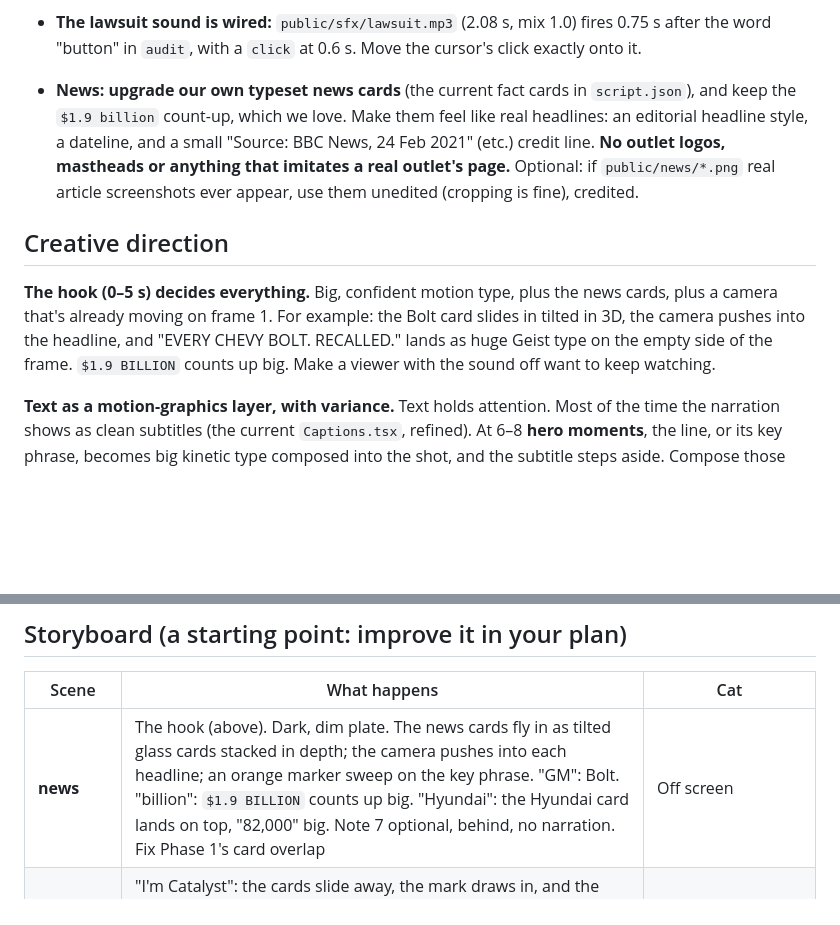
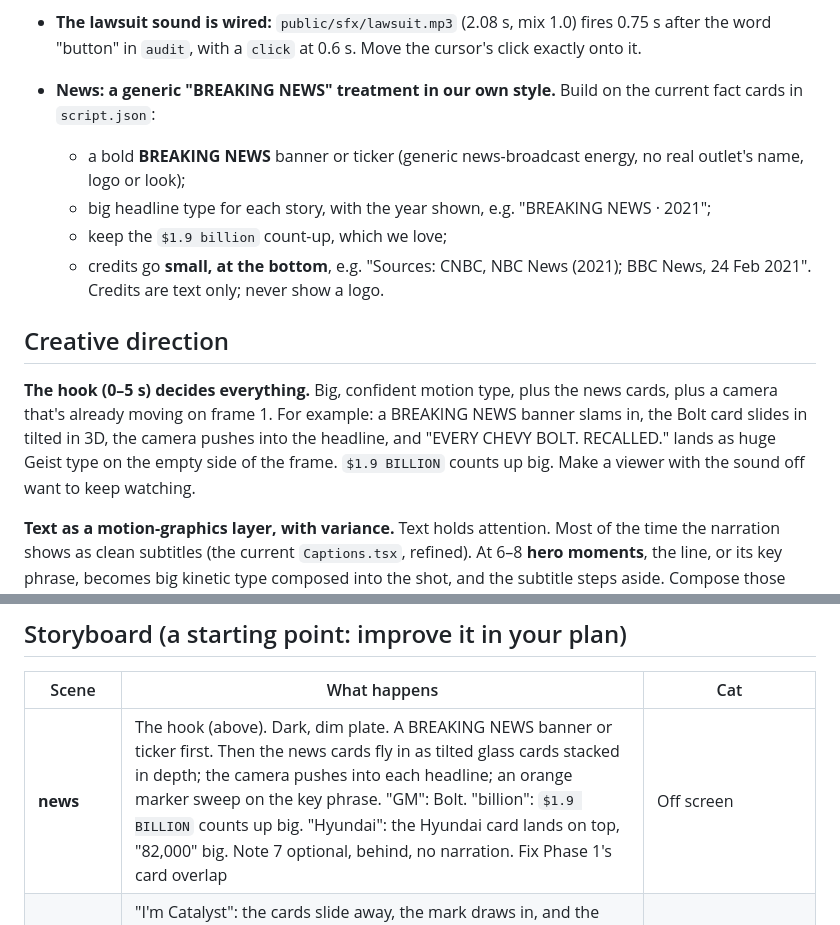
Before and after one commit to batch-size-2/catalyst, a Markdown page: demo_video/DEVIN_PHASE2.md, 2 parts joined by grey strips. Rendered like a GitHub page; blank space fills up the shorter version.

Commit message:
Brief: a generic BREAKING NEWS opening with small source credits, no outlet branding
Co-Authored-By: Claude Opus 5.5 <noreply@anthropic.com>

```diff
--- a/demo_video/DEVIN_PHASE2.md
+++ b/demo_video/DEVIN_PHASE2.md
@@ -46,11 +46,15 @@ Environment (the system node is broken), from `demo_video/`:
 
   Read `web/src/router.ts`, `web/src/components/*` and `web/src/slab/*` (read-only) for labels and ARIA. The UI is still being polished, so locate everything by visible text and ARIA, never by pixel position. We'll re-run your capture when the UI settles.
 - **The lawsuit sound is wired:** `public/sfx/lawsuit.mp3` (2.08 s, mix 1.0) fires 0.75 s after the word "button" in `audit`, with a `click` at 0.6 s. Move the cursor's click exactly onto it.
-- **News: upgrade our own typeset news cards** (the current fact cards in `script.json`), and keep the `$1.9 billion` count-up, which we love. Make them feel like real headlines: an editorial headline style, a dateline, and a small "Source: BBC News, 24 Feb 2021" (etc.) credit line. **No outlet logos, mastheads or anything that imitates a real outlet's page.** Optional: if `public/news/*.png` real article screenshots ever appear, use them unedited (cropping is fine), credited.
+- **News: a generic "BREAKING NEWS" treatment in our own style.** Build on the current fact cards in `script.json`:
+  - a bold **BREAKING NEWS** banner or ticker (generic news-broadcast energy, no real outlet's name, logo or look);
+  - big headline type for each story, with the year shown, e.g. "BREAKING NEWS · 2021";
+  - keep the `$1.9 billion` count-up, which we love;
+  - credits go **small, at the bottom**, e.g. "Sources: CNBC, NBC News (2021); BBC News, 24 Feb 2021". Credits are text only; never show a logo.
 
 ## Creative direction
 
-**The hook (0–5 s) decides everything.** Big, confident motion type, plus the news cards, plus a camera that's already moving on frame 1. For example: the Bolt card slides in tilted in 3D, the camera pushes into the headline, and "EVERY CHEVY BOLT. RECALLED." lands as huge Geist type on the empty side of the frame. `$1.9 BILLION` counts up big. Make a viewer with the sound off want to keep watching.
+**The hook (0–5 s) decides everything.** Big, confident motion type, plus the news cards, plus a camera that's already moving on frame 1. For example: a BREAKING NEWS banner slams in, the Bolt card slides in tilted in 3D, the camera pushes into the headline, and "EVERY CHEVY BOLT. RECALLED." lands as huge Geist type on the empty side of the frame. `$1.9 BILLION` counts up big. Make a viewer with the sound off want to keep watching.
 
 **Text as a motion-graphics layer, with variance.** Text holds attention. Most of the time the narration shows as clean subtitles (the current `Captions.tsx`, refined). At 6–8 **hero moments**, the line, or its key phrase, becomes big kinetic type composed into the shot, and the subtitle steps aside. Compose those shots for it: the window shifts to one side and the type owns the clean side. Candidates:
 - the hook: "every Chevy Bolt", "$1.9 billion", "82,000 cars"
@@ -89,7 +93,7 @@ Rhyme the ending with the opening.
 
 | Scene | What happens | Cat |
 |---|---|---|
-| **news** | The hook (above). Dark, dim plate. The news cards fly in as tilted glass cards stacked in depth; the camera pushes into each headline; an orange marker sweep on the key phrase. "GM": Bolt. "billion": `$1.9 BILLION` counts up big. "Hyundai": the Hyundai card lands on top, "82,000" big. Note 7 optional, behind, no narration. Fix Phase 1's card overlap | Off screen |
+| **news** | The hook (above). Dark, dim plate. A BREAKING NEWS banner or ticker first. Then the news cards fly in as tilted glass cards stacked in depth; the camera pushes into each headline; an orange marker sweep on the key phrase. "GM": Bolt. "billion": `$1.9 BILLION` counts up big. "Hyundai": the Hyundai card lands on top, "82,000" big. Note 7 optional, behind, no narration. Fix Phase 1's card overlap | Off screen |
 | **science** | "I'm Catalyst": the cards slide away, the mark draws in, and the dive goes car → pack → cell → anode. Reveal the bright micrograph on "anode" (fixes Phase 1's 1.5 s dark gap). "Grey", "Orange", "swells", "Blue": the phase reveals and the swell inset. **New:** "plate out as metal": silver lithium needles grow from the top (self-drawing SVG). "short": a sharp arc flash (2–3 bright frames). "fire": warm ember glow from below, a few rising sparks, big "FIRE" type optional, then it burns down to dark as the window rises. Tasteful, not cartoonish | Waves on "I'm Catalyst"; magnifier; startled on "swells"; ears back and eyes wide on "fire" |
 | **compare** | The window rises on `#/compare/<batch>`. "promised": the baseline. "row": the camera glides down the "what moved" rows, top row spotlit. "investigate": the verdict pill lifts off in 2.5D (hero type). "held": the next step. "tabs … operator to manager": the cursor clicks all four explain tabs in rhythm and the text cross-fades | Pointer; small shrug on "investigate" |
 | **identify** | The cursor clicks Identify in the sidebar. "single image": the cat tosses a tile card onto the drop zone. "closest": the real result card lifts out; the bars grow. "sure": spotlight the confidence. "unfamiliar": the unfamiliar flag (hero type) | Carries the tile; proud, then surprised |
```
